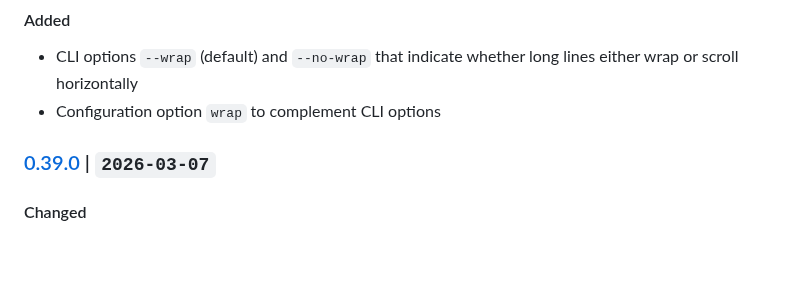
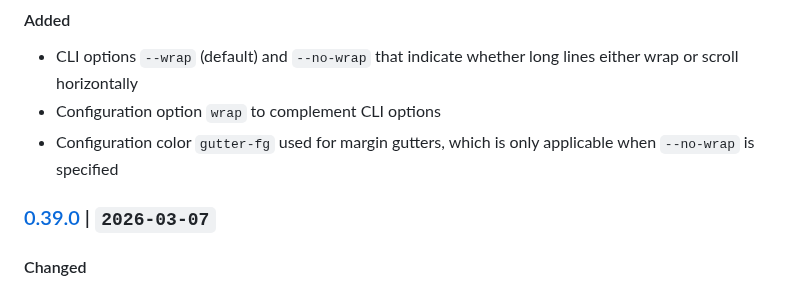
Before and after one commit to davidledwards/ped, a Markdown page: CHANGELOG.md, the part around the change. Rendered like a GitHub page; blank space fills up the shorter version.

```diff
--- a/CHANGELOG.md
+++ b/CHANGELOG.md
@@ -8,6 +8,7 @@ This file contains relevant information for each release. Please refer to the co
 
 - CLI options `--wrap` (default) and `--no-wrap` that indicate whether long lines either wrap or scroll horizontally
 - Configuration option `wrap` to complement CLI options
+- Configuration color `gutter-fg` used for margin gutters, which is only applicable when `--no-wrap` is specified
 
 ### [0.39.0](https://github.com/davidledwards/ped/tree/v0.39.0) | `2026-03-07`
 
```
Also changed, not shown: README.md (+8 -2 lines), content/ped-banner-dirty.png, content/ped-banner.png, content/ped-lines-spotlight.png, content/ped-no-wrap.png (added), 6 other files.
